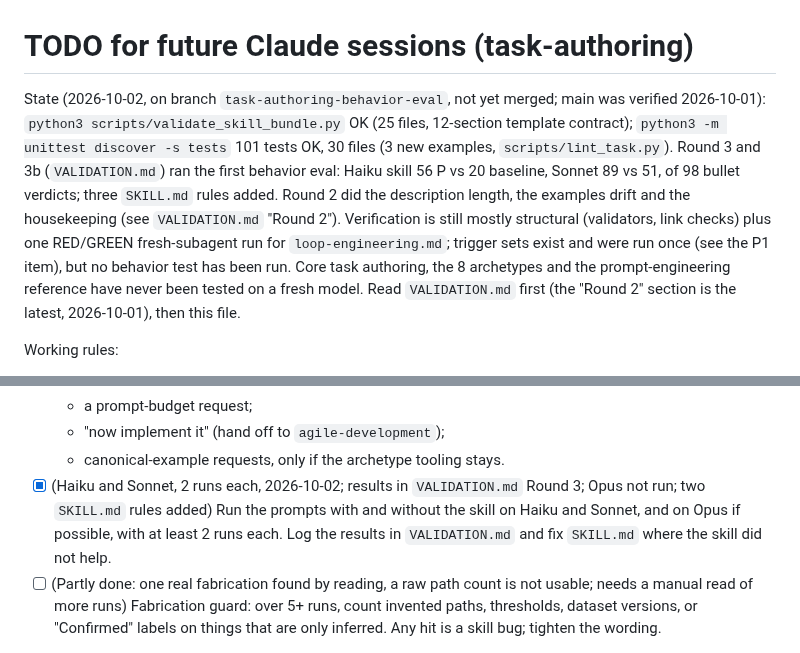
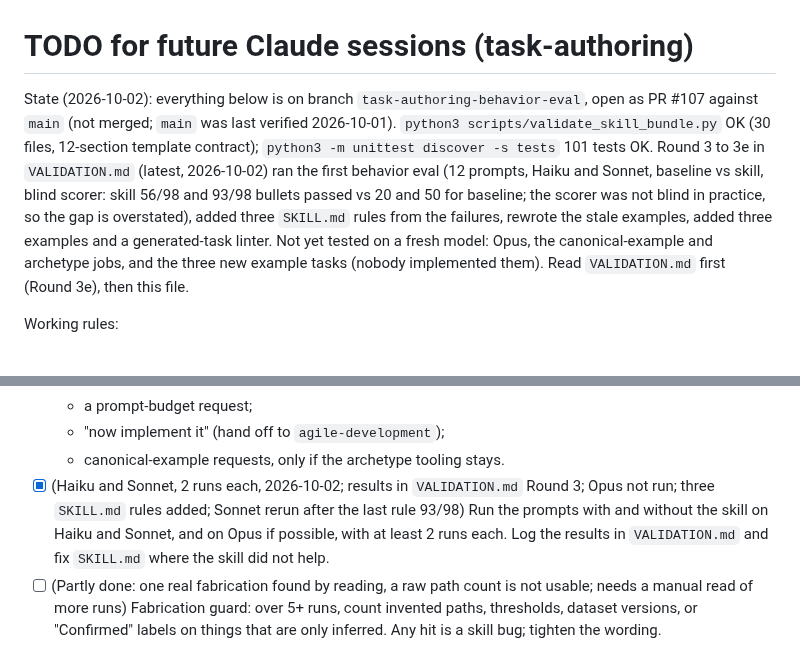
Before and after one commit to hchouTW/agentic-ai-skills, a Markdown page: task-authoring/TODO.md, 2 parts joined by grey strips. Drawn GitHub-style.

```diff
--- a/task-authoring/TODO.md
+++ b/task-authoring/TODO.md
@@ -1,6 +1,6 @@
 # TODO for future Claude sessions (task-authoring)
 
-State (2026-10-02, on branch `task-authoring-behavior-eval`, not yet merged; main was verified 2026-10-01): `python3 scripts/validate_skill_bundle.py` OK (25 files, 12-section template contract); `python3 -m unittest discover -s tests` 101 tests OK, 30 files (3 new examples, `scripts/lint_task.py`). Round 3 and 3b (`VALIDATION.md`) ran the first behavior eval: Haiku skill 56 P vs 20 baseline, Sonnet 89 vs 51, of 98 bullet verdicts; three `SKILL.md` rules added. Round 2 did the description length, the examples drift and the housekeeping (see `VALIDATION.md` "Round 2"). Verification is still mostly structural (validators, link checks) plus one RED/GREEN fresh-subagent run for `loop-engineering.md`; trigger sets exist and were run once (see the P1 item), but no behavior test has been run. Core task authoring, the 8 archetypes and the prompt-engineering reference have never been tested on a fresh model. Read `VALIDATION.md` first (the "Round 2" section is the latest, 2026-10-01), then this file.
+State (2026-10-02): everything below is on branch `task-authoring-behavior-eval`, open as PR #107 against `main` (not merged; `main` was last verified 2026-10-01). `python3 scripts/validate_skill_bundle.py` OK (30 files, 12-section template contract); `python3 -m unittest discover -s tests` 101 tests OK. Round 3 to 3e in `VALIDATION.md` (latest, 2026-10-02) ran the first behavior eval (12 prompts, Haiku and Sonnet, baseline vs skill, blind scorer: skill 56/98 and 93/98 bullets passed vs 20 and 50 for baseline; the scorer was not blind in practice, so the gap is overstated), added three `SKILL.md` rules from the failures, rewrote the stale examples, added three examples and a generated-task linter. Not yet tested on a fresh model: Opus, the canonical-example and archetype jobs, and the three new example tasks (nobody implemented them). Read `VALIDATION.md` first (Round 3e), then this file.
 
 Working rules:
 - Work on a branch and ask before pushing or merging.
@@ -43,7 +44,7 @@ Sibling tooling to reuse instead of hand-run subagents:
   - a prompt-budget request;
   - "now implement it" (hand off to `agile-development`);
   - canonical-example requests, only if the archetype tooling stays.
-- [x] (Haiku and Sonnet, 2 runs each, 2026-10-02; results in `VALIDATION.md` Round 3; Opus not run; two `SKILL.md` rules added) Run the prompts with and without the skill on Haiku and Sonnet, and on Opus if possible, with at least 2 runs each. Log the results in `VALIDATION.md` and fix `SKILL.md` where the skill did not help.
+- [x] (Haiku and Sonnet, 2 runs each, 2026-10-02; results in `VALIDATION.md` Round 3; Opus not run; three `SKILL.md` rules added; Sonnet rerun after the last rule 93/98) Run the prompts with and without the skill on Haiku and Sonnet, and on Opus if possible, with at least 2 runs each. Log the results in `VALIDATION.md` and fix `SKILL.md` where the skill did not help.
 - [ ] (Partly done: one real fabrication found by reading, a raw path count is not usable; needs a manual read of more runs) Fabrication guard: over 5+ runs, count invented paths, thresholds, dataset versions, or "Confirmed" labels on things that are only inferred. Any hit is a skill bug; tighten the wording.
 - [~] (linter built 2026-10-02, `scripts/lint_task.py`, `VALIDATION.md` Round 3e; the checklist items it cannot see, such as invented facts and measurable criteria, still need a reader) Check that generated tasks pass `references/task-quality-checklist.md` and the 12-section contract.
 - [ ] Trigger sets (partly done 2026-10-01): `tests/trigger_queries.json` (tuning) and `tests/trigger_queries_holdout.json` now exist, smaller than planned (22 and 16 queries; the plan was 20 should-trigger and 20 should-not for tuning). Sonnet recall 22/24 tuning, 13/16 holdout; Haiku 0/24 and 0/16, the same with the old description (harness limit). 0 false triggers. Open: stack-trace-to-task queries load no skill on Sonnet, and prompt-design queries (token budget, ReAct loop) often go to `claude-api`; if that matters, name them in the description (1017 of 1024 characters used) and rerun both sets, then the sibling validators. The holdout is clean for one more change. Run the sets after any change to `SKILL.md`.
```
Also changed, not shown: other parts of task-authoring/TODO.md (+9 -7 lines).
